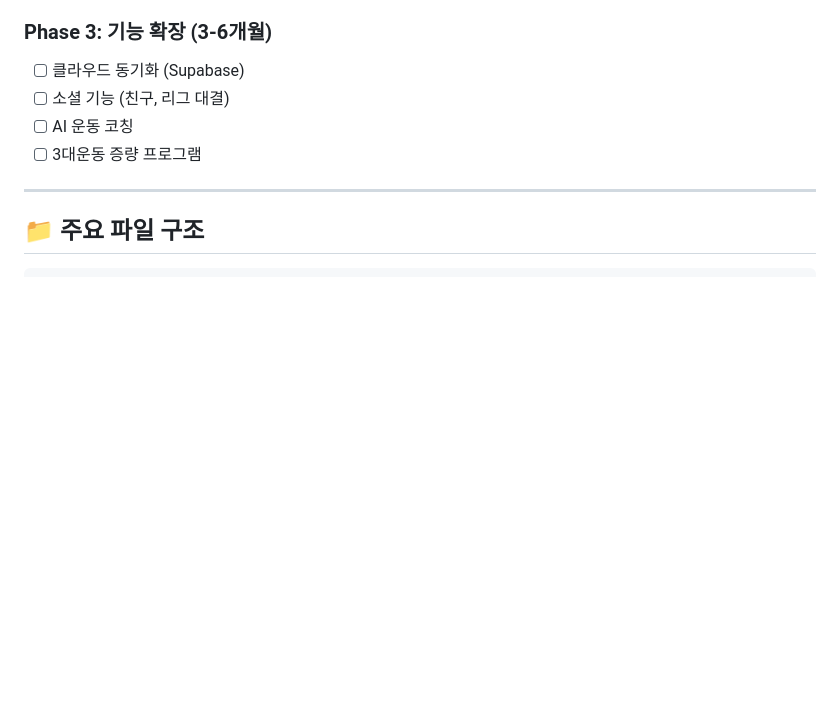
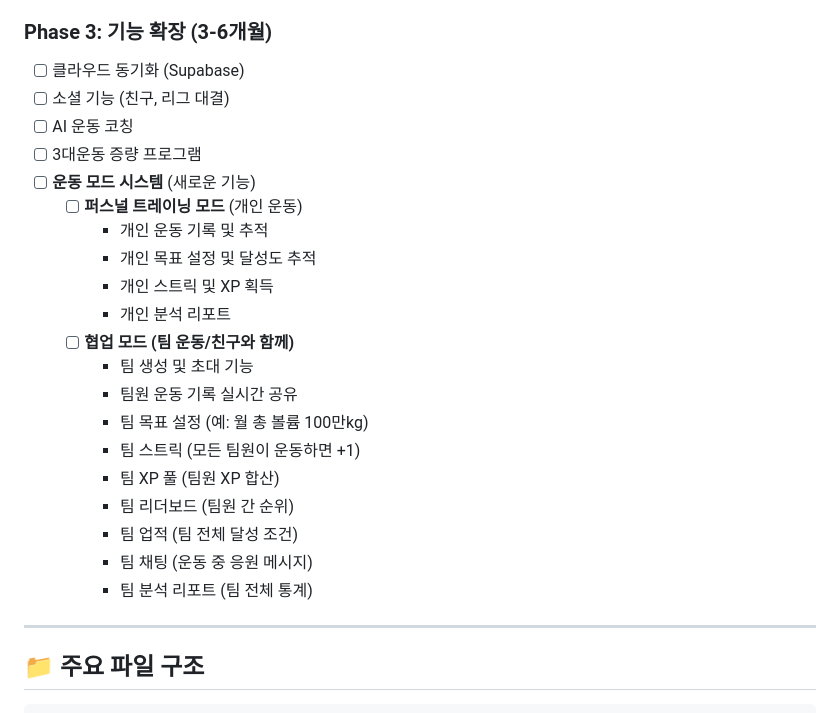
Before and after one commit to Davejinking/fitmix_pwa, a Markdown page: doc/todo.md, the part around the change. GitHub-like rendering; blank space fills up the shorter version.

Commit message:
docs: 운동 모드 시스템 아이디어 추가 (퍼스널 트레이닝 모드, 협업 모드)

```diff
--- a/doc/todo.md
+++ b/doc/todo.md
@@ -72,6 +72,22 @@ Lifto는 듀오링고 스타일의 게이미피케이션을 적용한 운동 기
 - [ ] 소셜 기능 (친구, 리그 대결)
 - [ ] AI 운동 코칭
 - [ ] 3대운동 증량 프로그램
+- [ ] **운동 모드 시스템** (새로운 기능)
+  - [ ] **퍼스널 트레이닝 모드** (개인 운동)
+    - 개인 운동 기록 및 추적
+    - 개인 목표 설정 및 달성도 추적
+    - 개인 스트릭 및 XP 획득
+    - 개인 분석 리포트
+  - [ ] **협업 모드 (팀 운동/친구와 함께)**
+    - 팀 생성 및 초대 기능
+    - 팀원 운동 기록 실시간 공유
+    - 팀 목표 설정 (예: 월 총 볼륨 100만kg)
+    - 팀 스트릭 (모든 팀원이 운동하면 +1)
+    - 팀 XP 풀 (팀원 XP 합산)
+    - 팀 리더보드 (팀원 간 순위)
+    - 팀 업적 (팀 전체 달성 조건)
+    - 팀 채팅 (운동 중 응원 메시지)
+    - 팀 분석 리포트 (팀 전체 통계)
 
 ---
 
```
